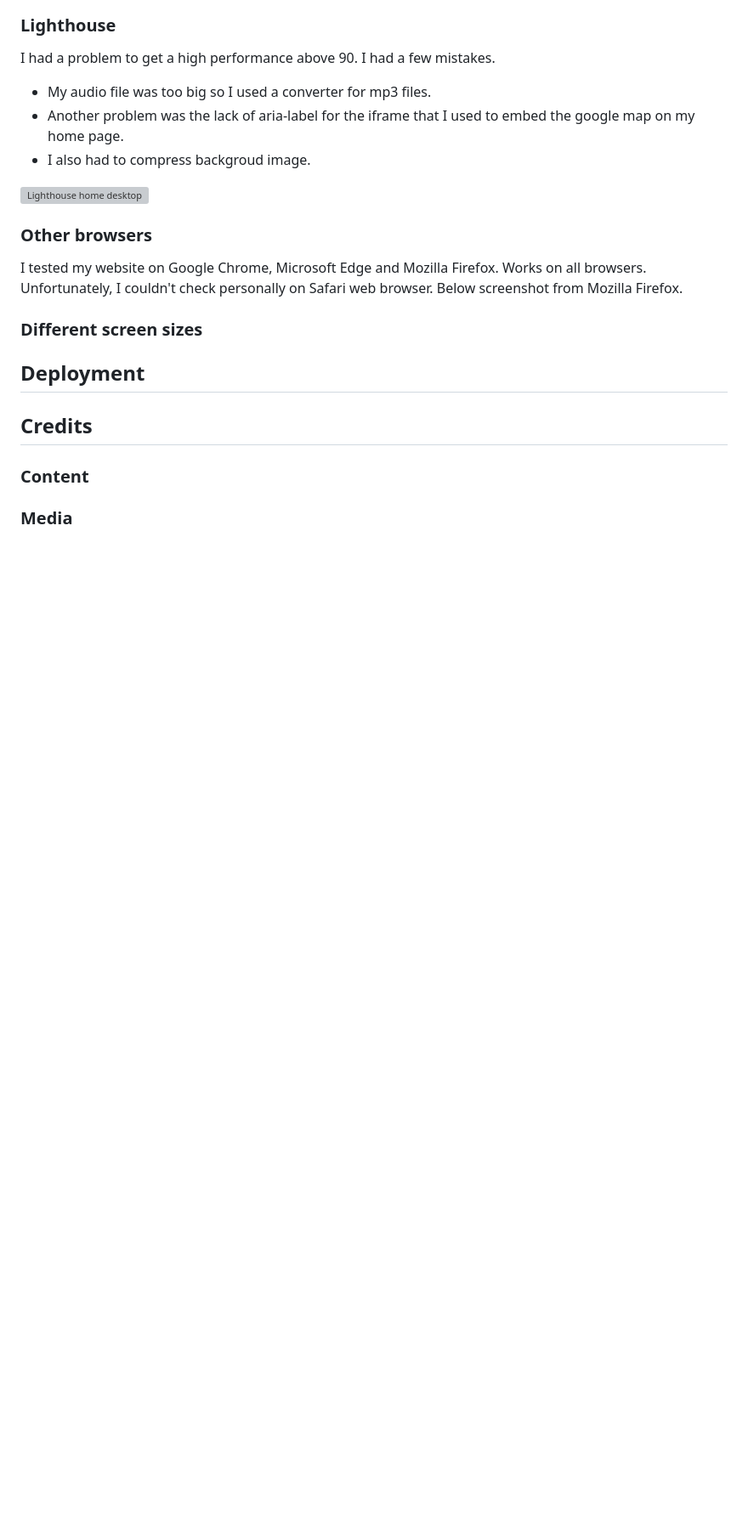
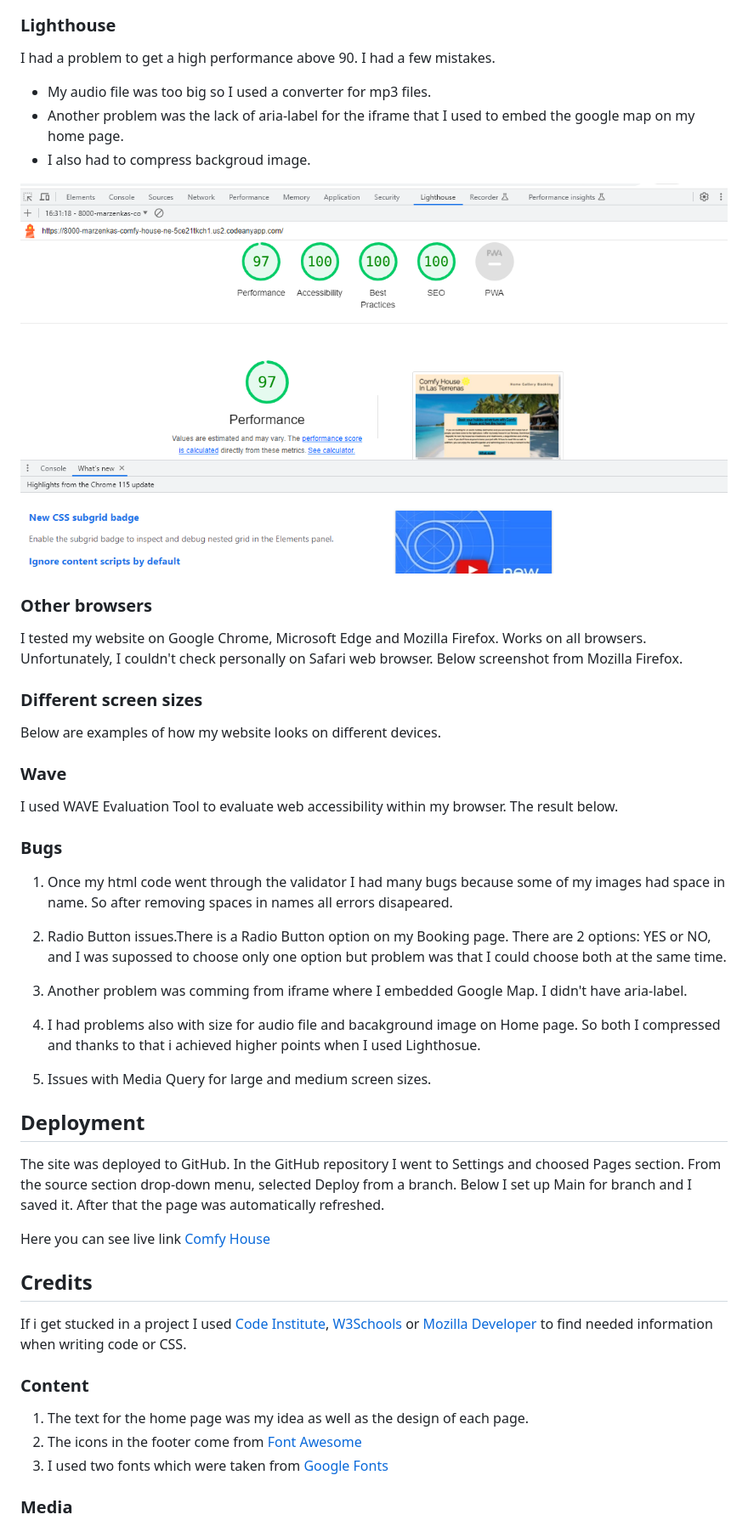
Before and after one commit to MarzenkaS/Comfy-House-New, a Markdown page: README.md, the part around one of its changes. Shown at 85% size. GitHub-like rendering; blank space fills up the shorter version; grey boxes are pictures that could not be loaded.

Commit message:
Add more content to README.md file

```diff
--- a/README.md
+++ b/README.md
@@ -99,7 +99,12 @@ I had a problem to get a high performance above 90. I had a few mistakes.
 - Another problem was the lack of aria-label for the iframe that I used to embed the google map on my home page.
 - I also had to compress backgroud image.
 
-![Lighthouse home desktop](https://github.com/MarzenkaS/Comfy-House-New/blob/main/images%20for%20readme/Lighthouse.png?raw=true)
+![Lighthouse home desktop](https://github.com/MarzenkaS/Comfy-House-New/blob/main/docs/Lighthouse.png?raw=true)
+
+
+
+
+
 
 ### Other browsers
 
@@ -107,11 +112,38 @@ I tested my website on Google Chrome, Microsoft Edge and Mozilla Firefox. Works
 
 ### Different screen sizes
 
+Below are examples of how my website looks on different devices.
+
+### Wave
+
+I used WAVE Evaluation Tool to evaluate web accessibility within my browser. The result below.
+### Bugs
+
+1. Once my html code went through the validator I had many bugs because some of my images had space in name. So after removing spaces in names all errors disapeared.
+
+2. Radio Button issues.There is  a Radio Button option on my Booking page. There are 2 options: YES or NO, and I was supossed to choose only one option but problem was that I could choose both at the same time.
+
+3. Another problem was comming from iframe where I embedded Google Map. I didn't have aria-label.
+
+4. I had problems also with size for audio file and bacakground image on Home page. So both I compressed and thanks to that i achieved higher points when I used Lighthosue.
+
+5. Issues with Media Query for large and medium screen sizes.
 
 
 ## Deployment
 
+The site was deployed to GitHub. In the GitHub repository I went to Settings and choosed Pages section. From the source section drop-down menu, selected Deploy from a branch. Below I set up Main for branch and I saved it. After that the page was automatically refreshed.
+
+Here you can see live link [Comfy House](https://marzenkas.github.io/Comfy-House-New/)
+
 ## Credits
 
+If i get stucked in a project I used [Code Institute](https://learn.codeinstitute.net/dashboard), [W3Schools](https://www.w3schools.com/) or [Mozilla Developer](https://developer.mozilla.org/en-US/) to find needed information when writing code or CSS.
+
 ### Content
+
+1. The text for the home page was my idea as well as the design of each page.
+2. The icons in the footer come from [Font Awesome](https://fontawesome.com/)
+3. I used two fonts which were taken from [Google Fonts](https://fonts.google.com/)
+
 ### Media
```
Also changed, not shown: other parts of README.md (+9 -0 lines).
